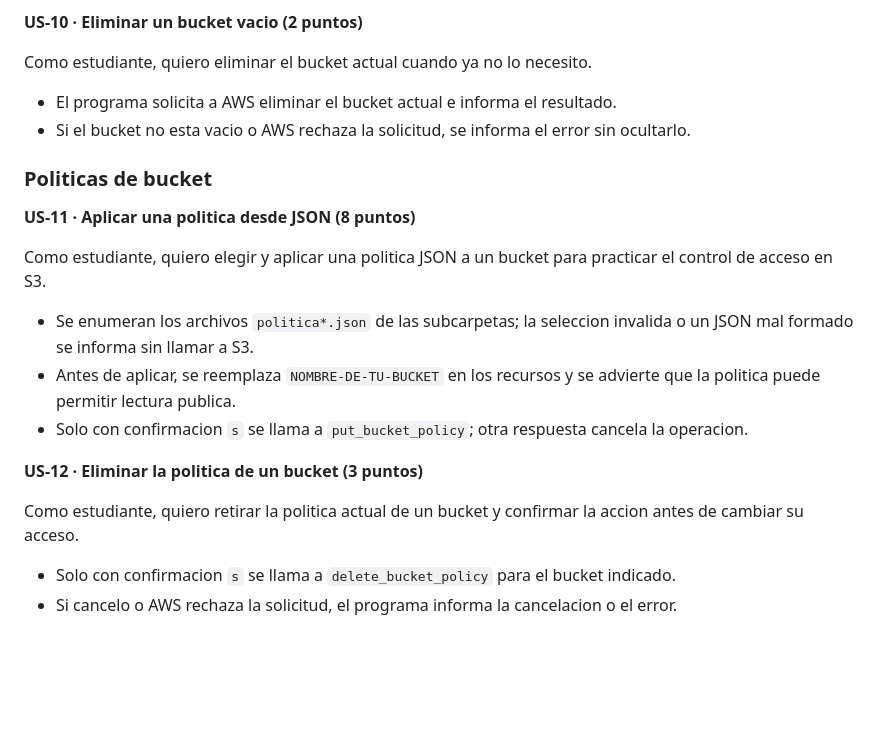
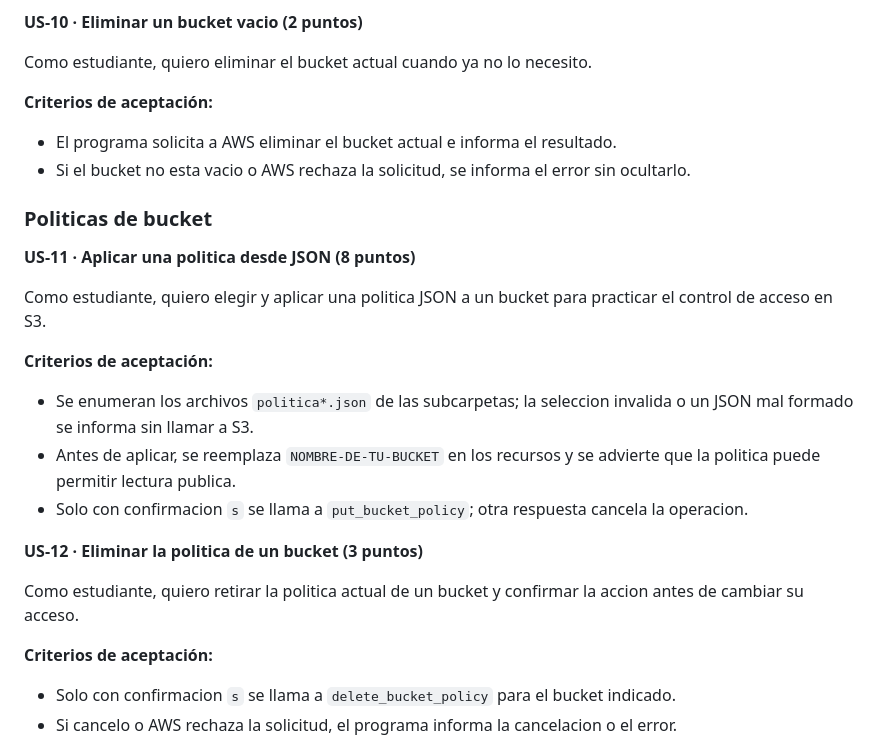
Before and after one commit to ccaceresumtuser2/awss3scriptudc, a Markdown page: README.md, the part around one of its changes. GitHub-like rendering; blank space fills up the shorter version.

```diff
--- a/README.md
+++ b/README.md
@@ -85,6 +103,8 @@ Como estudiante, quiero eliminar todos los objetos del bucket actual antes de bo
 **US-10 · Eliminar un bucket vacio (2 puntos)**
 
 Como estudiante, quiero eliminar el bucket actual cuando ya no lo necesito.
+
+**Criterios de aceptación:**
 
 - El programa solicita a AWS eliminar el bucket actual e informa el resultado.
 - Si el bucket no esta vacio o AWS rechaza la solicitud, se informa el error sin ocultarlo.
@@ -96,6 +116,8 @@ Como estudiante, quiero eliminar el bucket actual cuando ya no lo necesito.
 Como estudiante, quiero elegir y aplicar una politica JSON a un bucket para practicar el
 control de acceso en S3.
 
+**Criterios de aceptación:**
+
 - Se enumeran los archivos `politica*.json` de las subcarpetas; la seleccion invalida o un JSON mal formado se informa sin llamar a S3.
 - Antes de aplicar, se reemplaza `NOMBRE-DE-TU-BUCKET` en los recursos y se advierte que la politica puede permitir lectura publica.
 - Solo con confirmacion `s` se llama a `put_bucket_policy`; otra respuesta cancela la operacion.
@@ -104,6 +126,8 @@ control de acceso en S3.
 
 Como estudiante, quiero retirar la politica actual de un bucket y confirmar la accion antes
 de cambiar su acceso.
+
+**Criterios de aceptación:**
 
 - Solo con confirmacion `s` se llama a `delete_bucket_policy` para el bucket indicado.
 - Si cancelo o AWS rechaza la solicitud, el programa informa la cancelacion o el error.
```
Also changed, not shown: other parts of README.md (+18 -0 lines).
